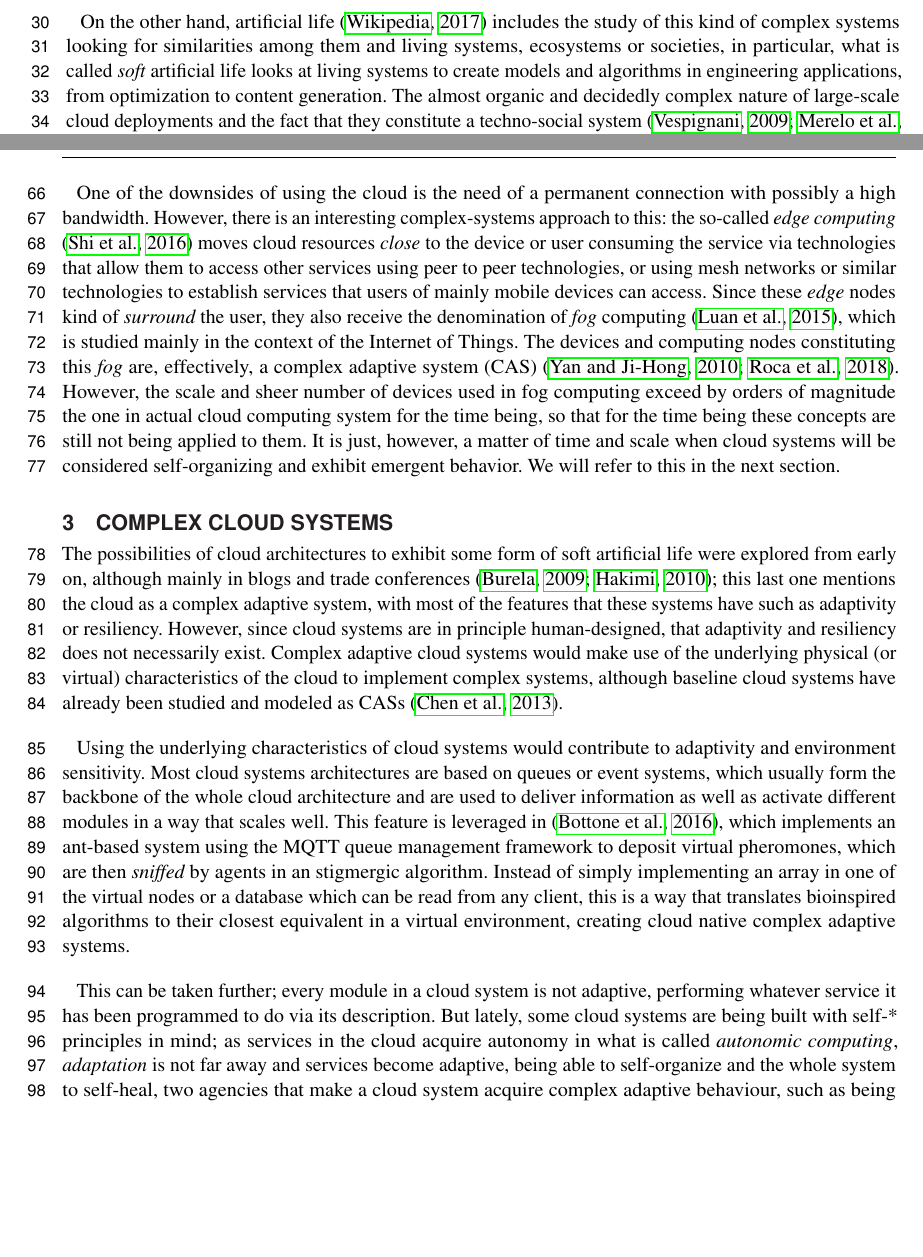
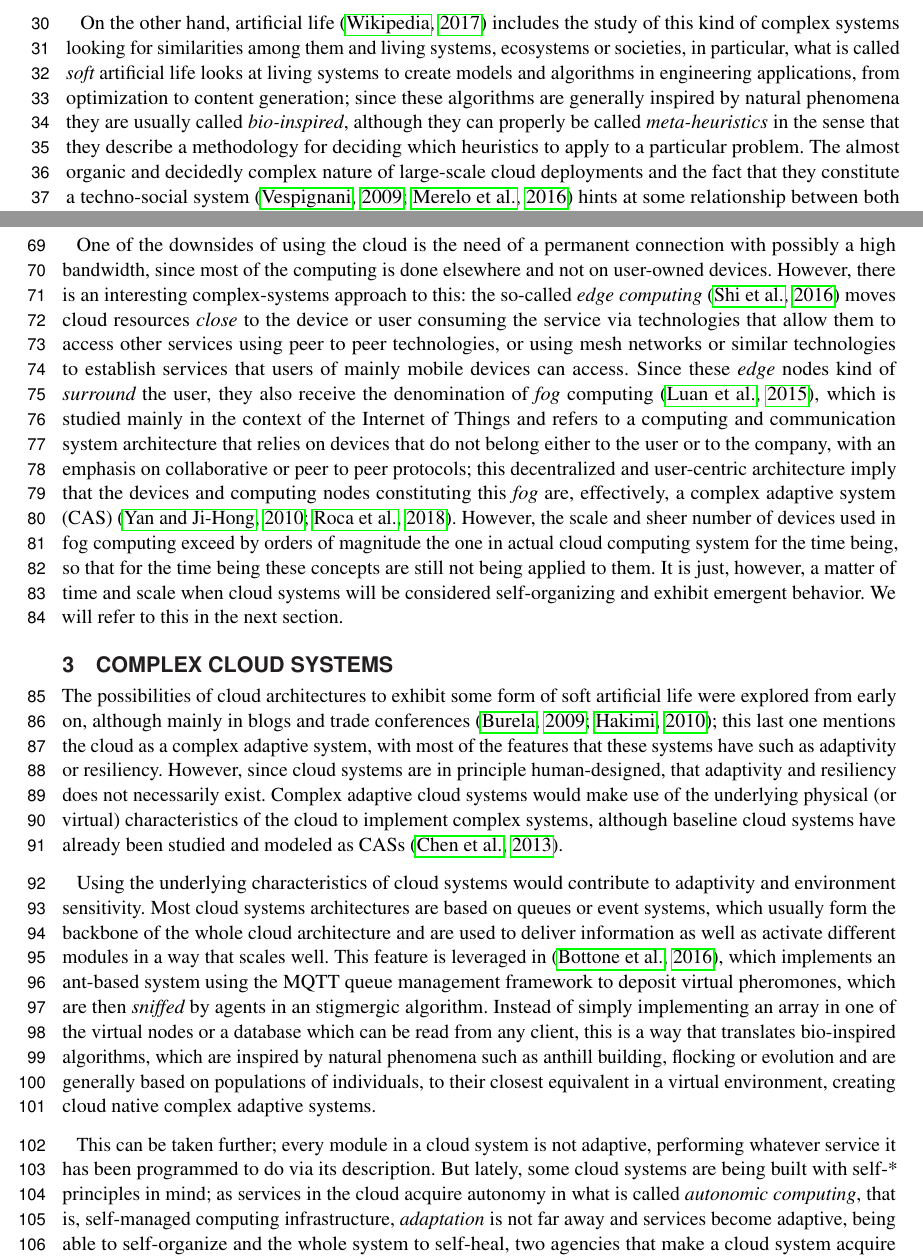
Before and after one commit to geneura-papers/2017-cloud-alife-mini-review, a LaTeX document (cloud-alife-mini-review.tex): two parts of pages 2 and 3 of 5, joined at a grey line, cut so that both start at the same text, the shorter picture padded with empty space. Compiled offline with pdfLaTeX.

Commit message:
Addressing comments by reviewer number 2

```diff
--- a/cloud-alife-mini-review.tex
+++ b/cloud-alife-mini-review.tex
@@ -133,7 +133,11 @@ study of this kind of complex systems looking for similarities among
 them and living systems, ecosystems or societies, in particular, what
 is called {\em soft} artificial life looks at living systems to create
 models and algorithms in engineering applications, from optimization
-to content generation. The almost organic and decidedly complex nature
+to content generation; since these algorithms are generally inspired
+by natural phenomena they are usually called {\em bio-inspired},
+although they can properly be called {\em meta-heuristics} in the
+sense that they describe a methodology for deciding which heuristics
+to apply to a particular problem. The almost organic and decidedly complex nature
 of large-scale cloud deployments and the fact that they constitute a
 techno-social system \citep{vespignani2009predicting,JJ2016} hints at
 some relationship between both scientific and engineering fields; however,
@@ -197,9 +194,9 @@ reduction of costs, which is one of the first-order results of working
 in the cloud, but still it is only a short step away from
 service-oriented architectures.
 
-
 One of the downsides of using the cloud is the need of a permanent connection
-with possibly a high bandwidth. However, there is
+with possibly a high bandwidth, since most of the computing is done
+elsewhere and not on user-owned devices. However, there is
 an interesting complex-systems approach to this: the so-called {\em edge
 computing} \citep{shi2016edge} moves cloud resources {\em close} to
 the device or user consuming the service via technologies that allow them to access other
@@ -208,7 +205,11 @@ similar technologies to establish services that users of mainly mobile
 devices can access. Since these {\em edge} nodes kind of {\em surround} the
 user, they also receive the denomination of {\em fog} computing \citep{luan2015fog},
 which is studied mainly in the context of the Internet
-of Things. The devices and computing nodes constituting this {\em fog}
+of Things and refers to a computing and communication system
+architecture that relies on devices that do not belong either to the
+user or to the company, with an emphasis on collaborative or peer to
+peer protocols; this decentralized and user-centric architecture imply
+that the devices and computing nodes constituting this {\em fog}
 are, effectively, a complex adaptive system (CAS)
 \citep{yan2010application,roca2018tackling}. However, the scale and sheer
 number of devices used in fog computing exceed by orders of magnitude
@@ -243,7 +244,10 @@ implements an ant-based system using the MQTT queue management
 framework to deposit virtual pheromones, which are then {\em sniffed} by
 agents in an stigmergic algorithm. Instead of simply implementing an
 array in one of the virtual nodes or a database which can be read from
-any client, this is a way that translates bioinspired algorithms to
+any client, this is a way that translates bio-inspired algorithms,
+which are inspired by natural phenomena such as anthill building,
+flocking or evolution and are generally based on populations of
+individuals, to
 their closest equivalent in a virtual environment, creating cloud
 native complex adaptive systems.
 
@@ -251,7 +255,8 @@ This can be taken further; every module in a cloud system is not
 adaptive, performing whatever service it has been programmed to do via
 its description. But lately, some cloud systems are being built with
 self-* principles in mind; as services in the cloud acquire autonomy
-in what is called {\em autonomic computing}, {\em adaptation} is not far away
+in what is called {\em autonomic computing}, that is, self-managed
+computing infrastructure, {\em adaptation} is not far away
 and services become adaptive, being able to self-organize and the
 whole system to self-heal, two agencies that make a cloud system
 acquire complex adaptive behaviour, such as being able to reconfigure
```
Also changed, not shown: cloud-alife-mini-review.tex (9 more changed lines).
